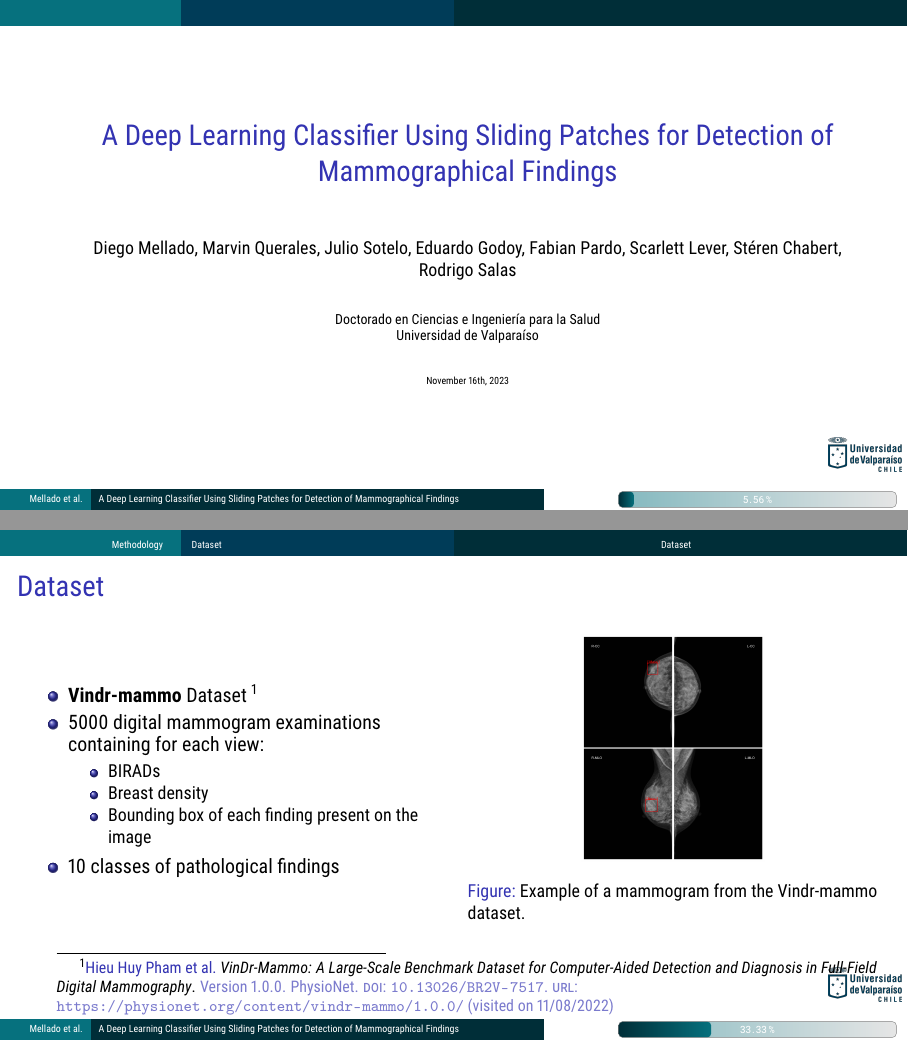
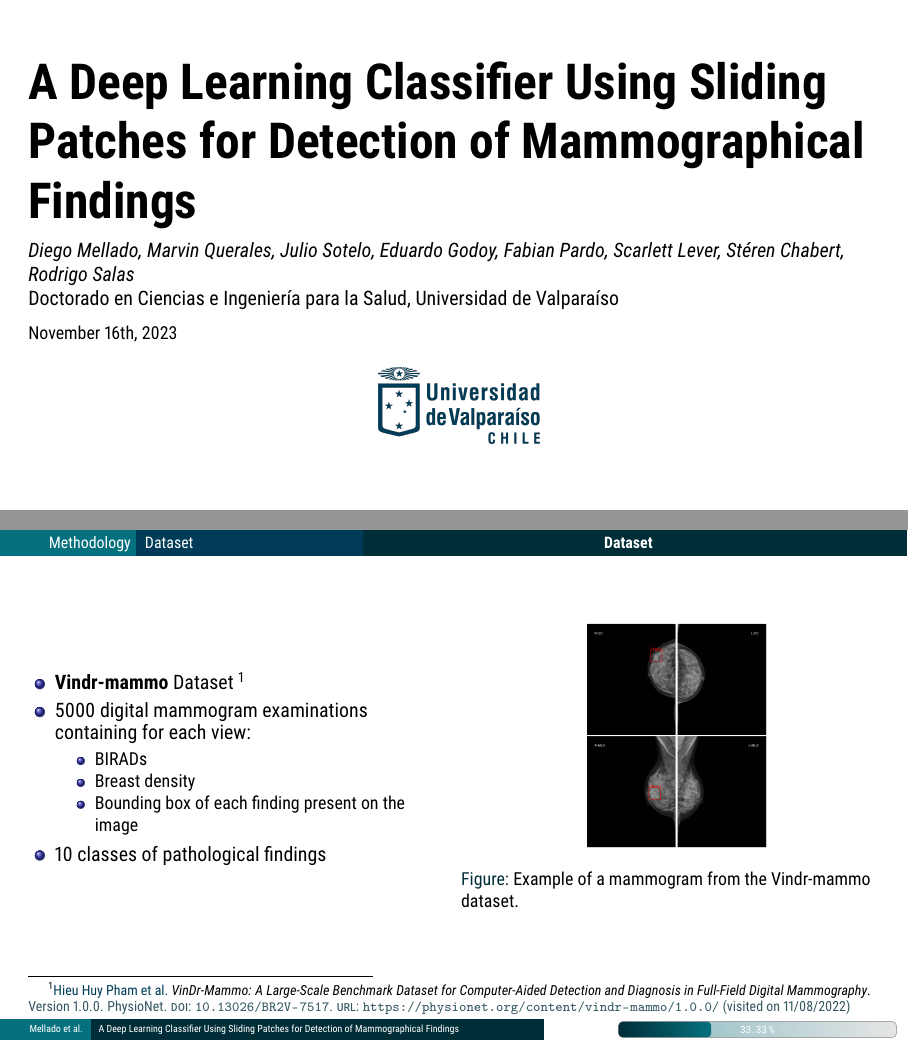
Before and after one commit to dmelladoc/ppt-SIPAIM2023, LaTeX slides (main.tex): pages 1 and 6 of 18, joined at a grey line. Compiled offline with pdfLaTeX.

Commit message:
final design adjustments

```diff
--- a/main.tex
+++ b/main.tex
@@ -13,13 +13,10 @@
 \useinnertheme{rounded}
 \useoutertheme{infolines}
 \usecolortheme{orchid}
-\setbeamerfont{subtitle}{size=\footnotesize}\setbeamerfont{subtitle}{size=\footnotesize}
-\setbeamerfont{author}{size=\small}
-\setbeamertemplate{navigation symbols}{}
-\setbeamerfont{author}{size=\small}
 \setbeamertemplate{navigation symbols}{}
 
-\setbeamersize{text margin left=10mm, text margin right=5mm}
+
+\setbeamersize{text margin left=5mm, text margin right=3mm}
 
 %colores
 \definecolor{UVazul}{RGB}{0, 60, 88}
@@ -28,10 +25,28 @@
 \setbeamercolor{palette primary}{bg=UVazul,fg=white}
 \setbeamercolor{palette secondary}{bg=UVazul2,fg=white}
 \setbeamercolor{palette tertiary}{bg=UVturquesa,fg=white}
+\setbeamercolor{titlelike}{fg=UVazul2,bg=white}
+\setbeamercolor{caption name}{fg=UVazul2, bg=white}
+\setbeamercolor{bibliography entry author}{fg=UVazul, bg=white}
+\setbeamercolor{bibliography entry note}{fg=UVazul2!80, bg=white}
+\setbeamercolor{title}{fg=UVazul, bg=white}
 %\setbeamercolor{frametitle}{bg=UVazul2,fg=UVazul}
 
 %barras de progreso
 \makeatletter
+
+%Titulos
+\setbeamertemplate{frametitle}{} %No apareceran en el frame
+\setbeamerfont{frametitle}{size=\footnotesize,series=\bfseries}
+\setbeamerfont{section in head/foot}{size=\footnotesize}
+\setbeamerfont{subsection in head/foot}{size=\footnotesize}
+\setbeamerfont{title}{size=\Huge,series=\bfseries, shape=\upshape}
+\setbeamerfont{author}{size=\normalsize, series=\mdseries, shape=\slshape}
+\setbeamerfont{institute}{size=\normalsize, series=\mdseries}
+\setbeamerfont{date}{size=\small}
+\setbeamerfont{footnote}{size=\scriptsize}
+% \setbeamerfont{date}{size=\normalsize}
+
 \def\progressbar@progressbar{}
 \def\insertframetitle{}
 \newcount\progressbar@tmpcounta
@@ -124,16 +154,20 @@
 
 \title[SIPAIM-2023]{A Deep Learning Classifier Using Sliding Patches for Detection of Mammographical Findings}
 \author[Mellado et al.]{Diego Mellado, Marvin Querales, Julio Sotelo, Eduardo Godoy, Fabian Pardo, Scarlett Lever, St\'eren Chabert, Rodrigo Salas}
-\institute[DCIS-UV]{Doctorado en Ciencias e Ingenier\'ia para la Salud \\ Universidad de Valpara\'iso}
-\logo{\includegraphics[height=0.075\textheight]{imagenes/logoUV.png}}
-\date{\tiny{November 16th, 2023}}
+\institute[DCIS-UV]{Doctorado en Ciencias e Ingenier\'ia para la Salud, Universidad de Valpara\'iso}
+\titlegraphic{\includegraphics[height=0.15\textheight]{imagenes/logoUV.png}}
+\date{November 16th, 2023}
 
 
 \begin{document}
 
-    \begin{frame}
-        \titlepage
-    \end{frame}
+    {%
+        \setbeamertemplate{headline}{}
+        \setbeamertemplate{footline}{}
+        \begin{frame}
+            \titlepage
+        \end{frame}
+    }%
 
     \begin{frame}{Acknowledgements}
         This work was funded by:
```
Also changed, not shown: main.tex (29 more changed lines).
